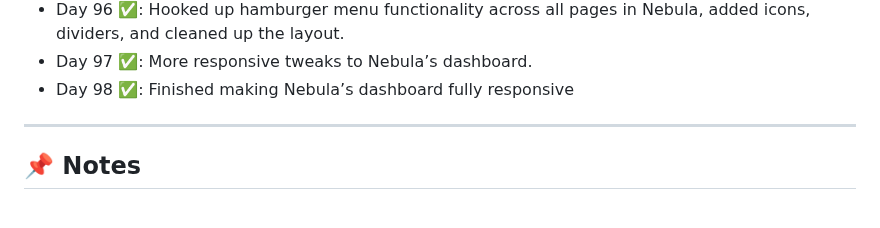
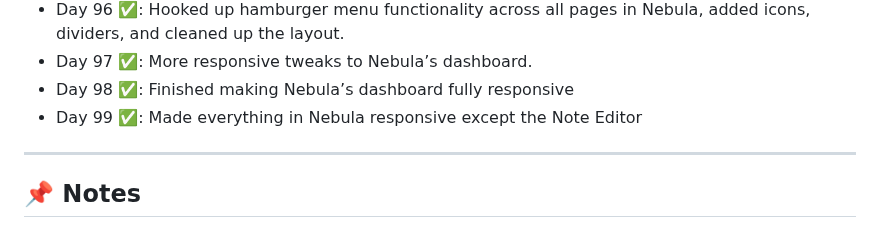
Before and after one commit to delta6626/365-days-of-code, a Markdown page: README.md, the part around the change. GitHub-like rendering.

```diff
--- a/README.md
+++ b/README.md
@@ -113,6 +113,7 @@ I'll try to update this as I go.
 - Day 96 ✅: Hooked up hamburger menu functionality across all pages in Nebula, added icons, dividers, and cleaned up the layout.
 - Day 97 ✅: More responsive tweaks to Nebula’s dashboard.
 - Day 98 ✅: Finished making Nebula’s dashboard fully responsive
+- Day 99 ✅: Made everything in Nebula responsive except the Note Editor
 ---
 
 ## 📌 Notes
```
